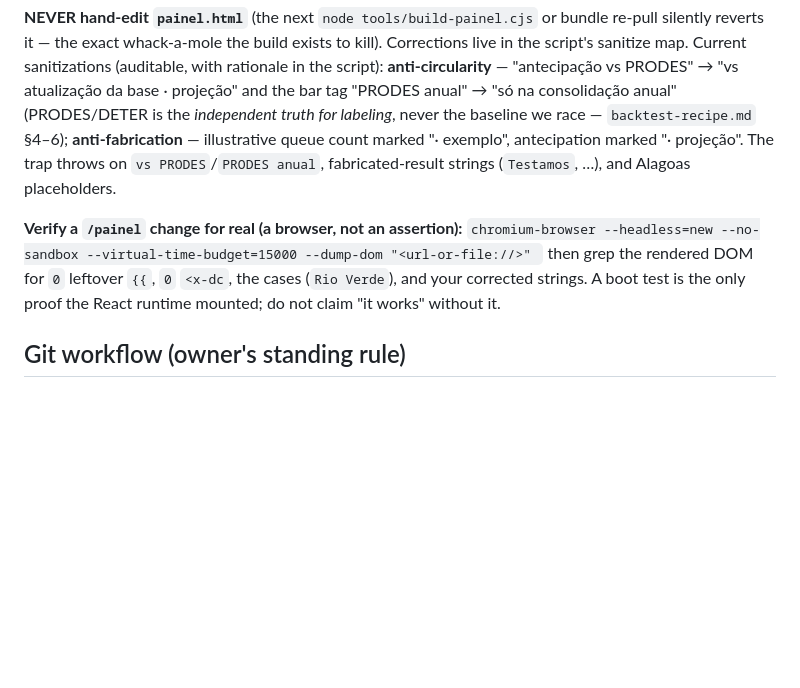
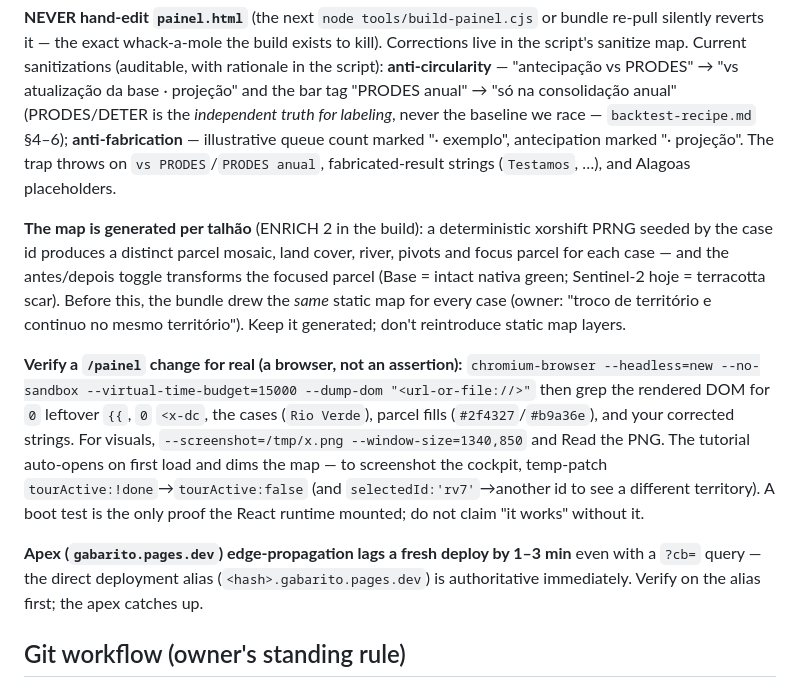
Before and after one commit to n0tjohnny/ruralistas-solucao, a Markdown page: CLAUDE.md, the part around the change. Drawn GitHub-style; blank space fills up the shorter version.

Commit message:
docs(CLAUDE.md): per-talhão map generator, screenshot-verify, apex propagation lag
Co-Authored-By: Claude Opus 4.8 <noreply@anthropic.com>

```diff
--- a/CLAUDE.md
+++ b/CLAUDE.md
@@ -38,7 +38,11 @@ npx @mermaid-js/mermaid-cli -i diagrams/<name>.mmd -o diagrams/<name>.png -b whi
 
 **NEVER hand-edit `painel.html`** (the next `node tools/build-painel.cjs` or bundle re-pull silently reverts it — the exact whack-a-mole the build exists to kill). Corrections live in the script's sanitize map. Current sanitizations (auditable, with rationale in the script): **anti-circularity** — "antecipação vs PRODES" → "vs atualização da base · projeção" and the bar tag "PRODES anual" → "só na consolidação anual" (PRODES/DETER is the *independent truth for labeling*, never the baseline we race — `backtest-recipe.md` §4–6); **anti-fabrication** — illustrative queue count marked "· exemplo", antecipation marked "· projeção". The trap throws on `vs PRODES`/`PRODES anual`, fabricated-result strings (`Testamos`, …), and Alagoas placeholders.
 
-**Verify a `/painel` change for real (a browser, not an assertion):** `chromium-browser --headless=new --no-sandbox --virtual-time-budget=15000 --dump-dom "<url-or-file://>" ` then grep the rendered DOM for `0` leftover `{{`, `0` `<x-dc`, the cases (`Rio Verde`), and your corrected strings. A boot test is the only proof the React runtime mounted; do not claim "it works" without it.
+**The map is generated per talhão** (ENRICH 2 in the build): a deterministic xorshift PRNG seeded by the case id produces a distinct parcel mosaic, land cover, river, pivots and focus parcel for each case — and the antes/depois toggle transforms the focused parcel (Base = intact nativa green; Sentinel-2 hoje = terracotta scar). Before this, the bundle drew the *same* static map for every case (owner: "troco de território e continuo no mesmo território"). Keep it generated; don't reintroduce static map layers.
+
+**Verify a `/painel` change for real (a browser, not an assertion):** `chromium-browser --headless=new --no-sandbox --virtual-time-budget=15000 --dump-dom "<url-or-file://>"` then grep the rendered DOM for `0` leftover `{{`, `0` `<x-dc`, the cases (`Rio Verde`), parcel fills (`#2f4327`/`#b9a36e`), and your corrected strings. For visuals, `--screenshot=/tmp/x.png --window-size=1340,850` and Read the PNG. The tutorial auto-opens on first load and dims the map — to screenshot the cockpit, temp-patch `tourActive:!done`→`tourActive:false` (and `selectedId:'rv7'`→another id to see a different territory). A boot test is the only proof the React runtime mounted; do not claim "it works" without it.
+
+**Apex (`gabarito.pages.dev`) edge-propagation lags a fresh deploy by 1–3 min** even with a `?cb=` query — the direct deployment alias (`<hash>.gabarito.pages.dev`) is authoritative immediately. Verify on the alias first; the apex catches up.
 
 ## Git workflow (owner's standing rule)
 
```
